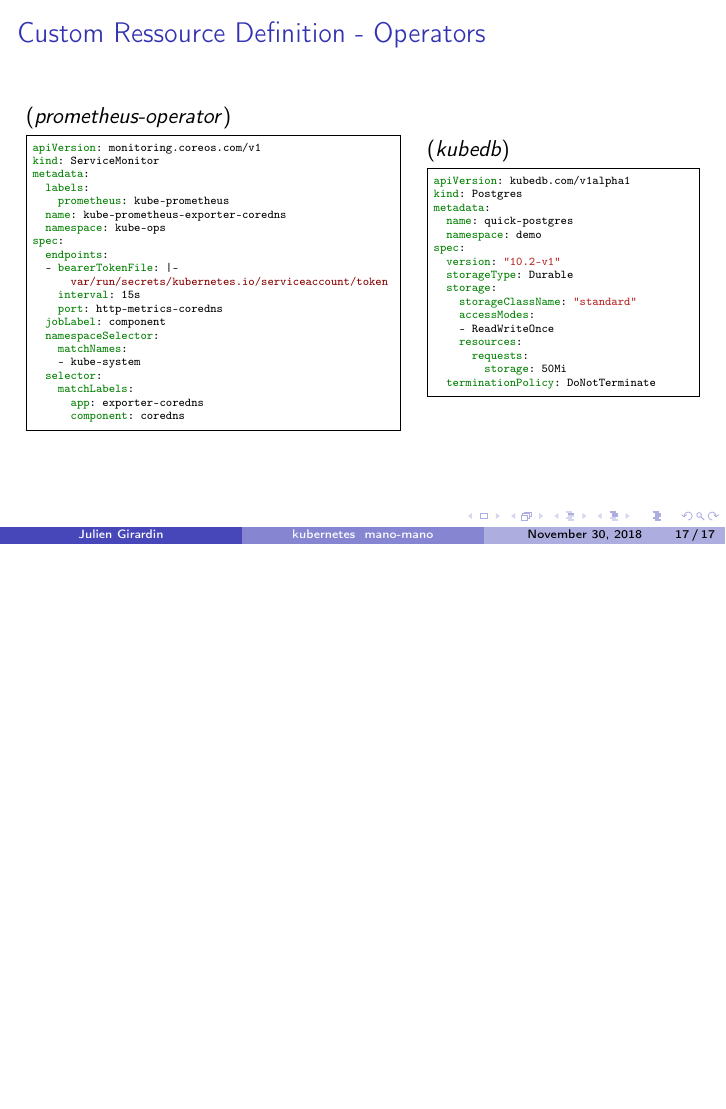
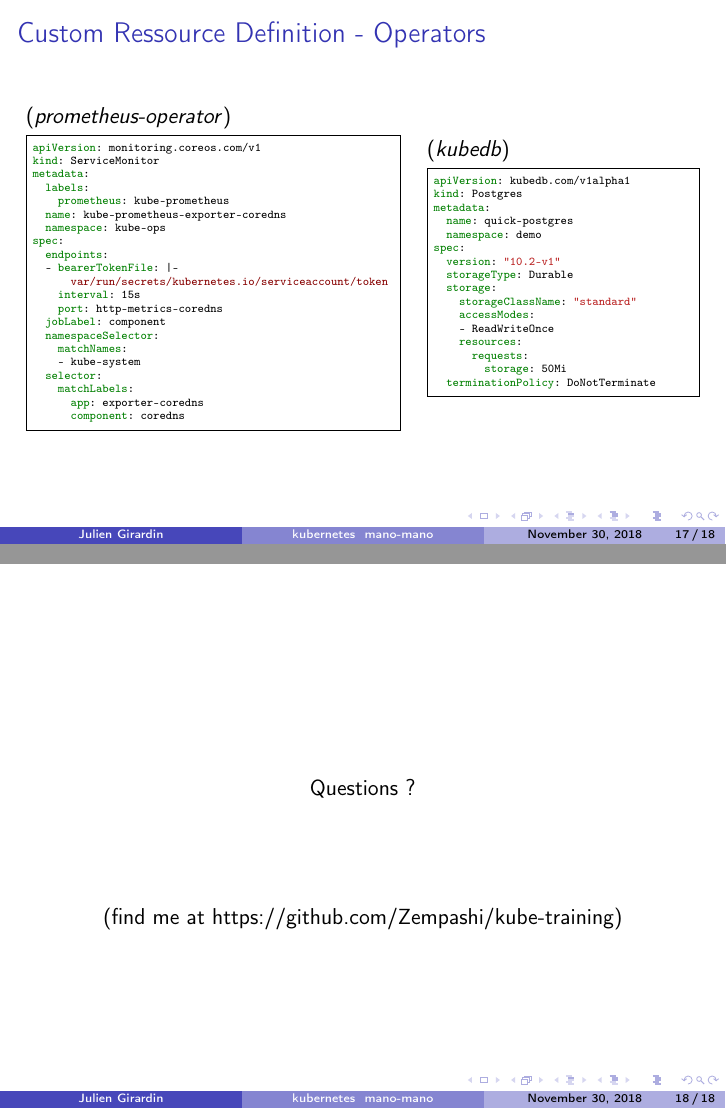
Before and after one commit to Zempashi/kube-training, LaTeX slides (slides/introduction.tex): page 49 of 49 before the commit and pages 49 and 50 of 50 after it, the two joined at a grey line, the shorter picture padded with empty space. Compiled offline with pdfLaTeX.

Commit message:
Add final slide

```diff
--- a/slides/introduction.tex
+++ b/slides/introduction.tex
@@ -617,4 +617,11 @@
   \end{columns}
 \end{frame}
 
+\begin{frame}
+\vfill
+\centering{Questions ?}
+\vfill
+(find me at \href{https://github.com/Zempashi/kube-training}{https://github.com/Zempashi/kube-training})
+\end{frame}
+
 \end{document}
```
